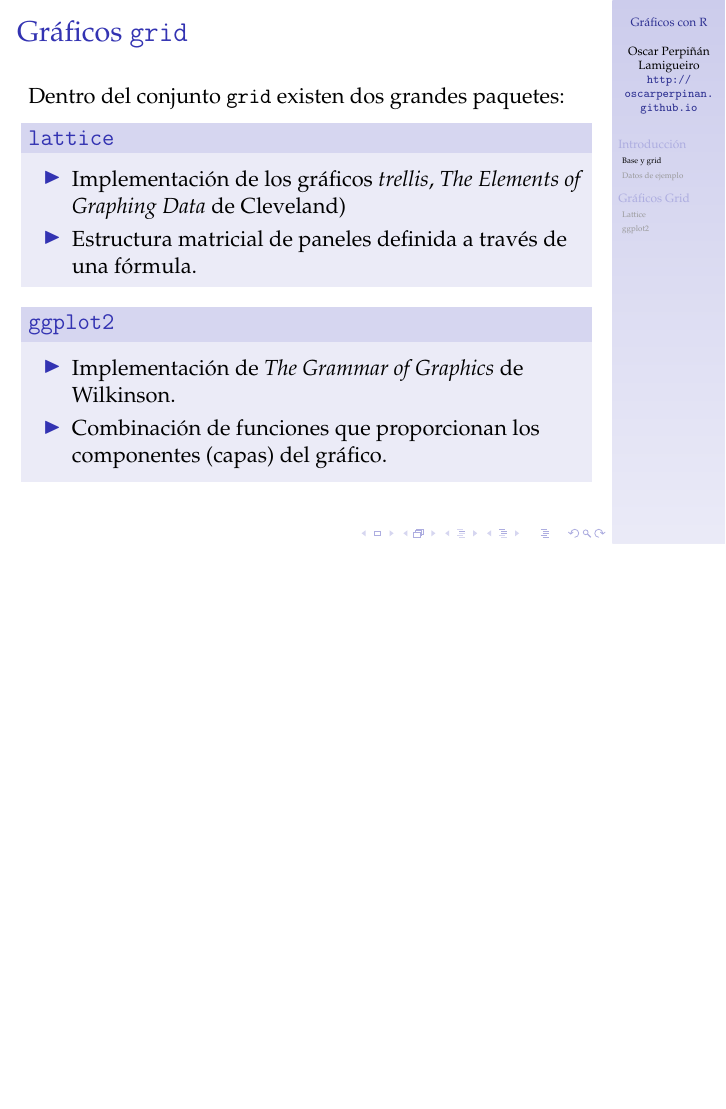
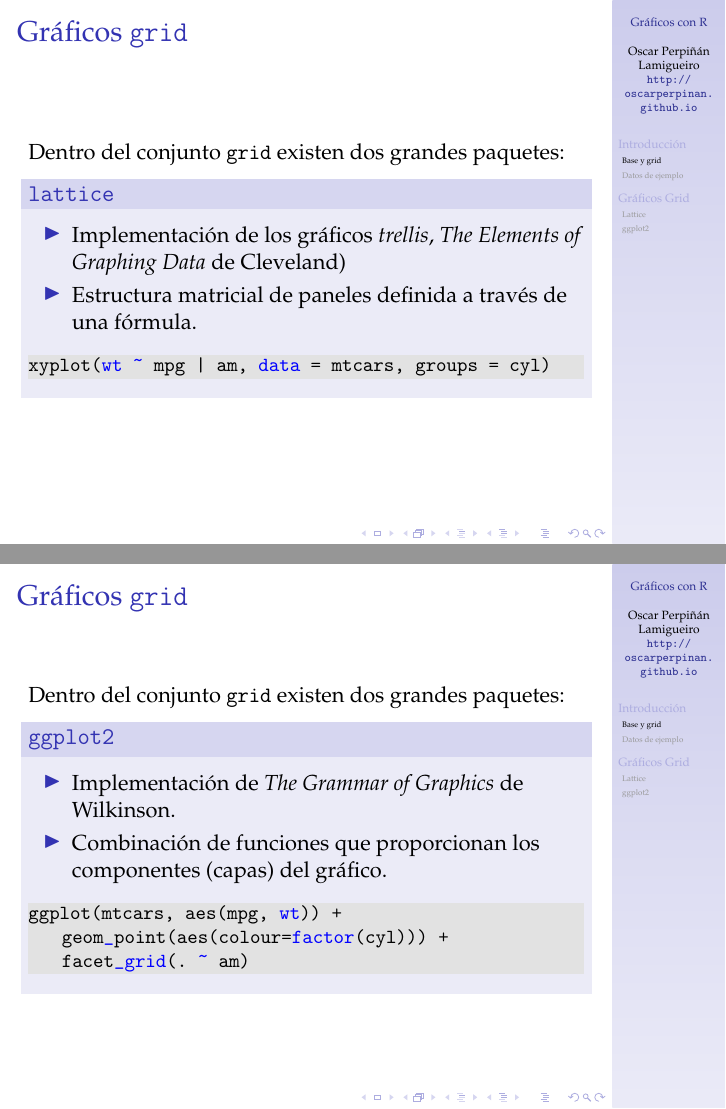
Before and after one commit to oscarperpinan/R, LaTeX slides (graficos.tex): page 4 of 65 before the commit and pages 4 and 5 of 66 after it, the two joined at a grey line, the shorter picture padded with empty space. Compiled offline with pdfLaTeX.

Commit message:
Correcciones menores en graficos.org

```diff
--- a/graficos.tex
+++ b/graficos.tex
@@ -33,7 +33,7 @@
 \hypersetup{
   pdfkeywords={},
   pdfsubject={},
-  pdfcreator={Emacs 24.3.1 (Org mode 8.2.7c)}}
+  pdfcreator={Emacs 24.4.1 (Org mode 8.2.7c)}}
 \begin{document}
 
 \maketitle
@@ -64,7 +64,16 @@
 
 \item Estructura matricial de paneles definida a través de una fórmula.
 \end{itemize}
+
+\lstset{language=R,label= ,caption= ,numbers=none}
+\begin{lstlisting}
+xyplot(wt ~ mpg | am, data = mtcars, groups = cyl)
+\end{lstlisting}
 \end{block}
+\end{frame}
+
+\begin{frame}[fragile,label=sec-1-1-3]{Gráficos \texttt{grid}}
+ Dentro del conjunto \texttt{grid} existen dos grandes paquetes:
 
 \begin{block}{\texttt{ggplot2}}
 \begin{itemize}
@@ -72,6 +81,13 @@
 
 \item Combinación de funciones que proporcionan los componentes (capas) del gráfico.
 \end{itemize}
+
+\lstset{language=R,label= ,caption= ,numbers=none}
+\begin{lstlisting}
+ggplot(mtcars, aes(mpg, wt)) +
+    geom_point(aes(colour=factor(cyl))) +
+    facet_grid(. ~ am)
+\end{lstlisting}
 \end{block}
 \end{frame}
 
```
Also changed, not shown: graficos.tex (4 more changed lines), 2 other files.
